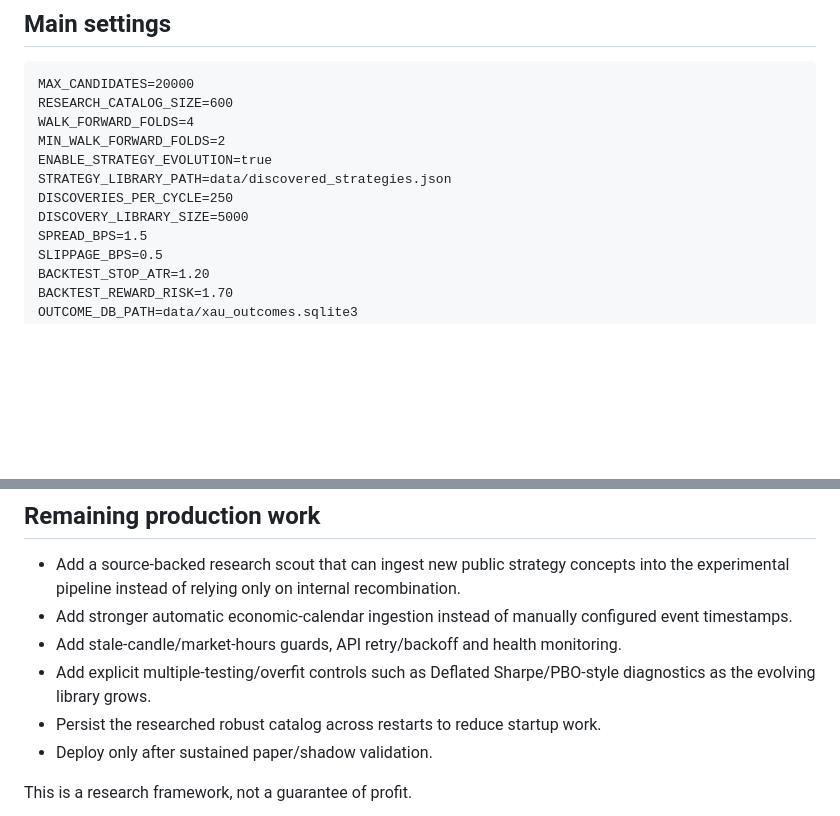
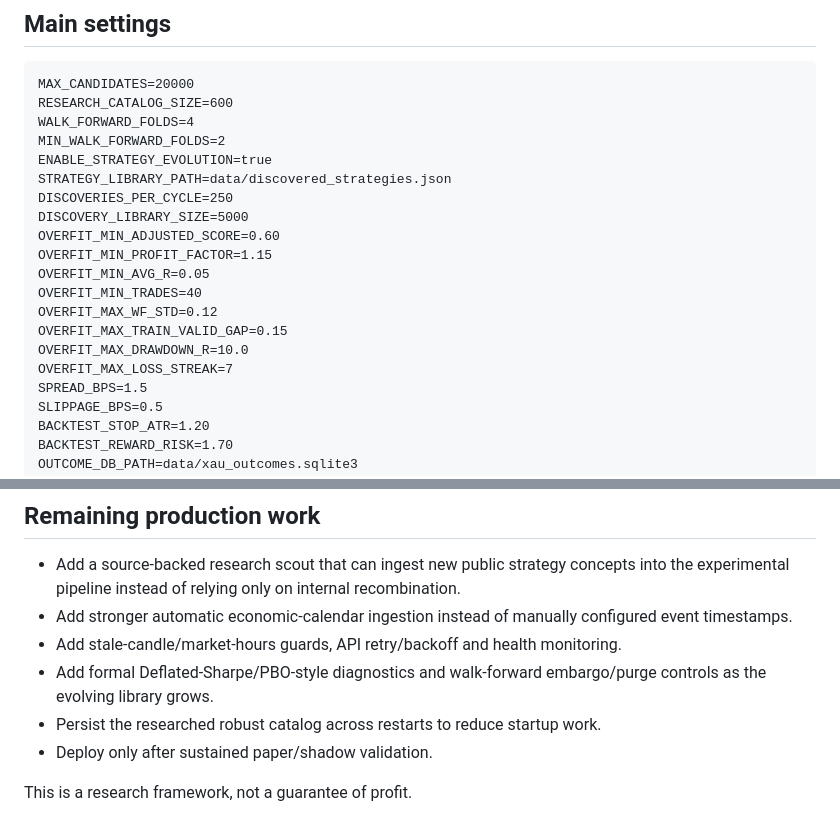
Before and after one commit to lafaillejeremiah7-droid/Kalshi-Bot, a Markdown page: README.md, 2 parts joined by grey strips. GitHub-like rendering; blank space fills up the shorter version.

```diff
--- a/README.md
+++ b/README.md
@@ -92,6 +107,14 @@ ENABLE_STRATEGY_EVOLUTION=true
 STRATEGY_LIBRARY_PATH=data/discovered_strategies.json
 DISCOVERIES_PER_CYCLE=250
 DISCOVERY_LIBRARY_SIZE=5000
+OVERFIT_MIN_ADJUSTED_SCORE=0.60
+OVERFIT_MIN_PROFIT_FACTOR=1.15
+OVERFIT_MIN_AVG_R=0.05
+OVERFIT_MIN_TRADES=40
+OVERFIT_MAX_WF_STD=0.12
+OVERFIT_MAX_TRAIN_VALID_GAP=0.15
+OVERFIT_MAX_DRAWDOWN_R=10.0
+OVERFIT_MAX_LOSS_STREAK=7
 SPREAD_BPS=1.5
 SLIPPAGE_BPS=0.5
 BACKTEST_STOP_ATR=1.20
@@ -153,7 +176,7 @@ R:R: 0.00
 - Add a source-backed research scout that can ingest new public strategy concepts into the experimental pipeline instead of relying only on internal recombination.
 - Add stronger automatic economic-calendar ingestion instead of manually configured event timestamps.
 - Add stale-candle/market-hours guards, API retry/backoff and health monitoring.
-- Add explicit multiple-testing/overfit controls such as Deflated Sharpe/PBO-style diagnostics as the evolving library grows.
+- Add formal Deflated-Sharpe/PBO-style diagnostics and walk-forward embargo/purge controls as the evolving library grows.
 - Persist the researched robust catalog across restarts to reduce startup work.
 - Deploy only after sustained paper/shadow validation.
 
```
Also changed, not shown: other parts of README.md (+30 -15 lines).
